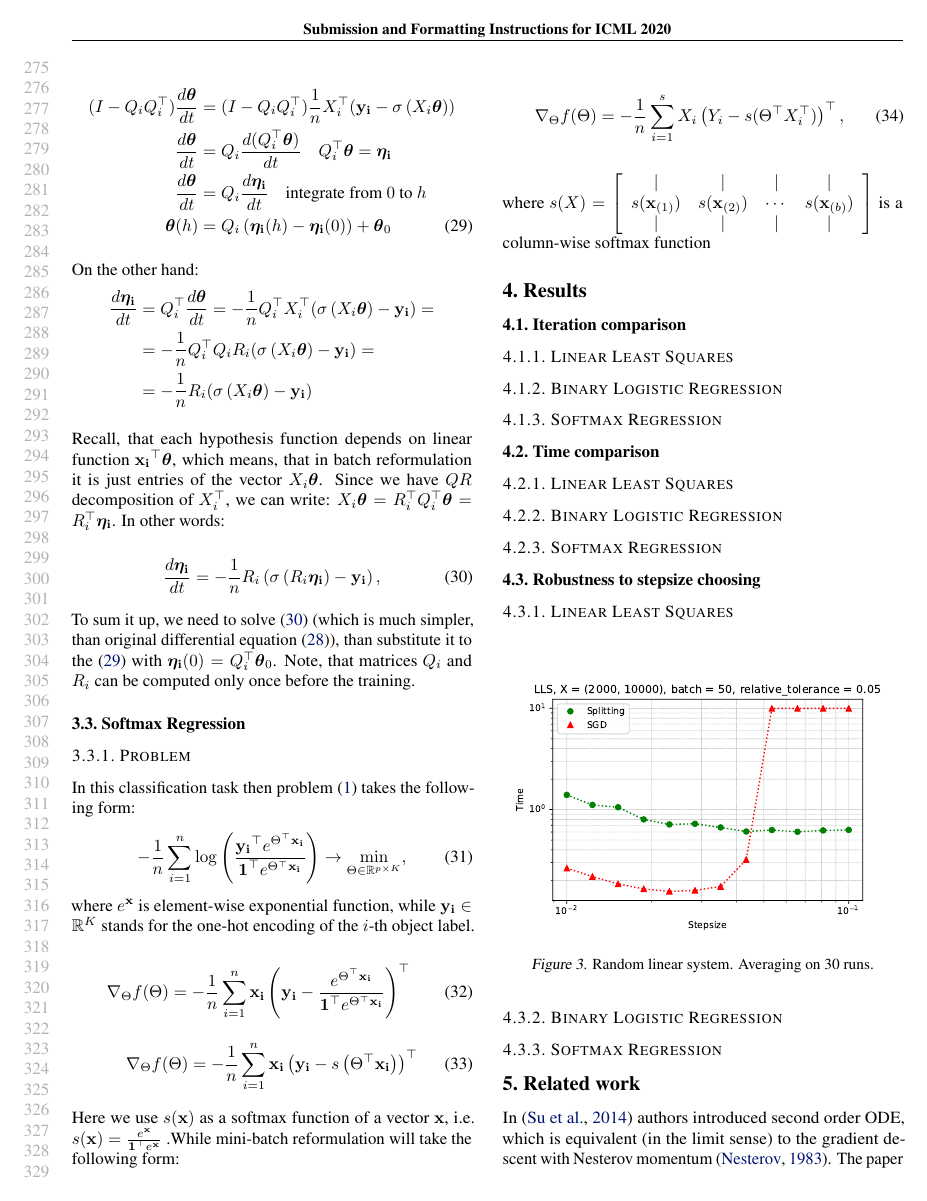
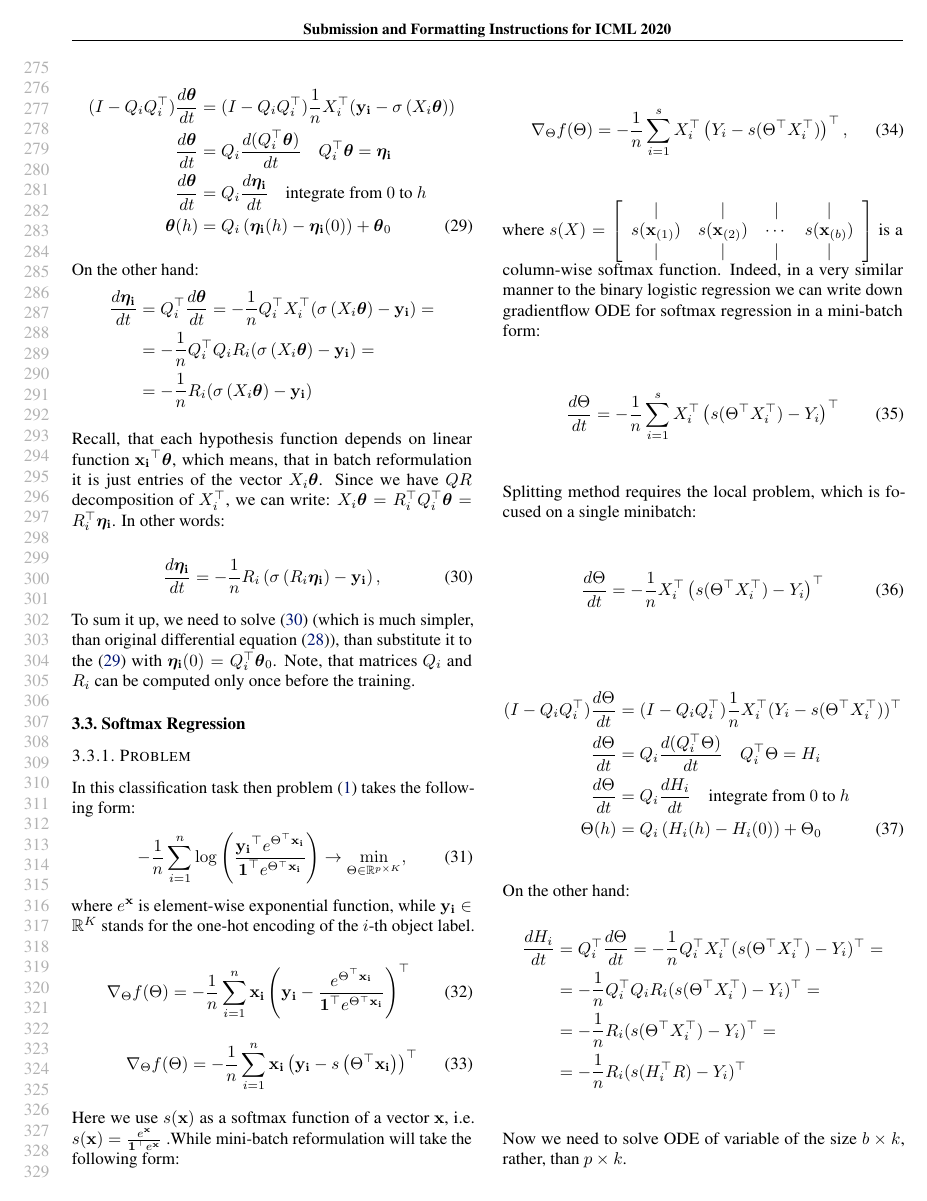
Before and after one commit to MerkulovDaniil/split-sgd, a LaTeX paper (Draft/main.tex): page 6 of 9 before the commit and page 6 of 10 after it. Compiled offline with pdfLaTeX.

Commit message:
add: matrix ODE softmax

```diff
--- a/Draft/main.tex
+++ b/Draft/main.tex
@@ -519,13 +519,41 @@ where $e^{\vect{x}}$ is element-wise exponential function, while $ \vect{y_i} \i
 Here we use $s(\vect{x})$ as a softmax function of a vector $\vect{x}$, i.e. $s(\vect{x}) = \frac{e^{\vect{x}}}{\vect{1}^\top e^{\vect{x}}}$ .While mini-batch reformulation will take the following form:
 
 \begin{equation}
-\nabla_\Theta f(\Theta) = -\frac{1}{n} \sum_{i=1}^s X_i\left(Y_i - s(\Theta^\top X_i^\top)\right)^\top,
+\nabla_\Theta f(\Theta) = -\frac{1}{n} \sum_{i=1}^s X_i^\top\left(Y_i - s(\Theta^\top X_i^\top)\right)^\top,
 \end{equation}
 
 where $s(X) = \left[\begin{array}{cccc}| & | & | & | \\
 s(\vect{x}_{(1)}) & s(\vect{x}_{(2)}) & \cdots & s(\vect{x}_{(b)}) \\
 | & | & | & |
-\end{array}\right]$ is a column-wise softmax function
+\end{array}\right]$ is a column-wise softmax function. Indeed, in a very similar manner to the binary logistic regression we can write down gradientflow ODE for softmax regression in a mini-batch form:
+
+\begin{equation}
+\frac{d \Theta}{d t} = - \frac{1}{n} \sum_{i=1}^s X_i^\top\left(s(\Theta^\top X_i^\top) - Y_i \right)^\top
+\end{equation}
+
+Splitting method requires the local problem, which is focused on a single minibatch:
+
+\begin{equation}
+\frac{d \Theta}{d t} = - \frac{1}{n} X_i^\top\left(s(\Theta^\top X_i^\top) - Y_i \right)^\top
+\end{equation}
+
+\begin{align}
+\nonumber (I - Q_iQ_i^\top)\frac{d \Theta}{d t} &= (I - Q_iQ_i^\top) \frac{1}{n} X_i^\top(Y_i -s(\Theta^\top X_i^\top))^\top \\
+\nonumber \frac{d \Theta}{d t} &= Q_i\frac{d (Q_i^\top\Theta)}{d t} \quad Q_i^\top \Theta = H_i \\
+\nonumber \frac{d \Theta}{d t} &= Q_i\frac{d H_i }{d t} \quad \text{integrate from $0$ to $h$}\\
+\label{strang:softmax_theta_from_eta}\Theta(h) &= Q_i \left(H_i (h) - H_i (0) \right) + \Theta_0
+\end{align}
+
+On the other hand:
+\begin{align}\nonumber
+\frac{d H_i }{d t} &= Q_i^\top\frac{d \Theta}{d t} =  - \frac{1}{n} Q_i^\top  X_i^\top(s(\Theta^\top X_i^\top) - Y_i)^\top = \\
+\nonumber&= - \frac{1}{n} Q_i^\top  Q_i R_i(s(\Theta^\top X_i^\top) - Y_i)^\top =\\
+\nonumber&= - \frac{1}{n} R_i(s(\Theta^\top X_i^\top) - Y_i)^\top =\\
+\nonumber&= - \frac{1}{n} R_i(s(H_i^\top R) - Y_i)^\top
+\end{align}
+
+Now we need to solve ODE of variable of the size $b \times k$, rather, than $p \times k$.
+% Теперь надо написать про то, что для каждого класса решается свой диффур и расписать по ним расщепление.
 
 
 %================================================
```
Also changed, not shown: Draft/main.pdf.
